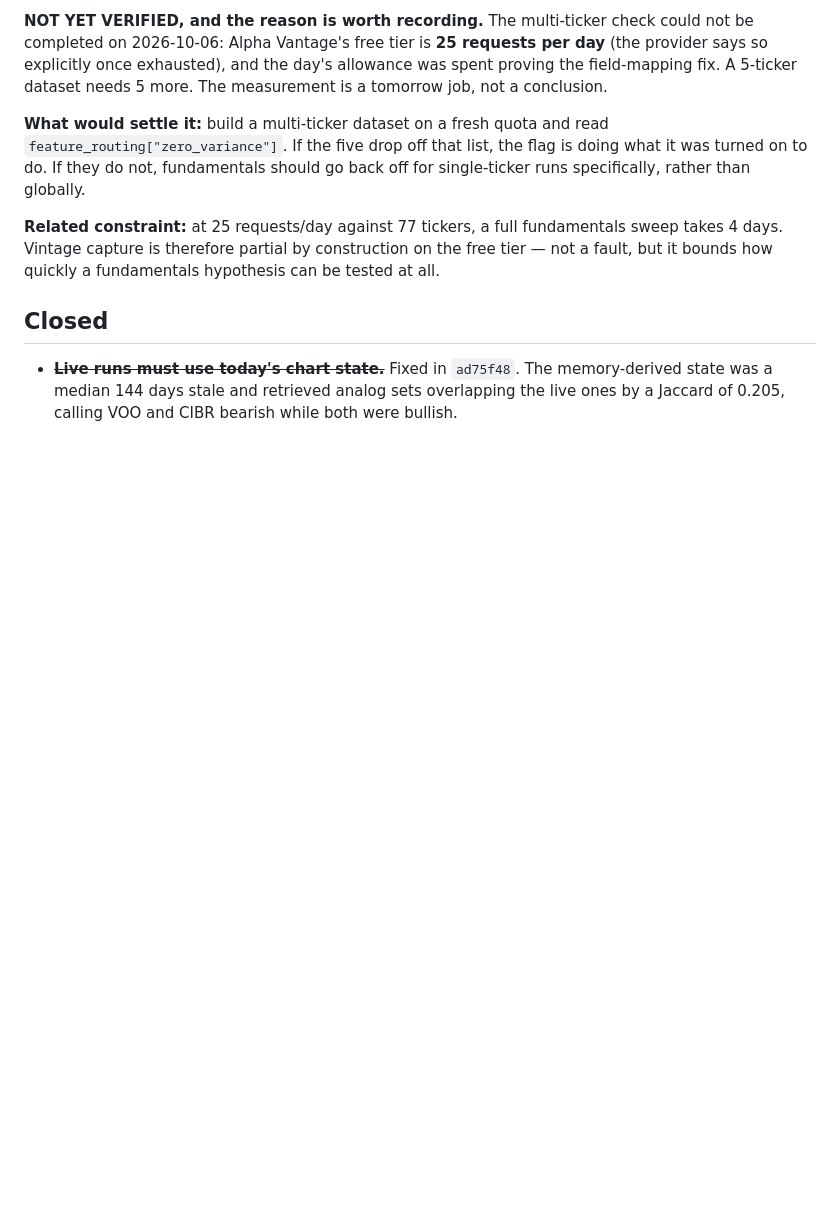
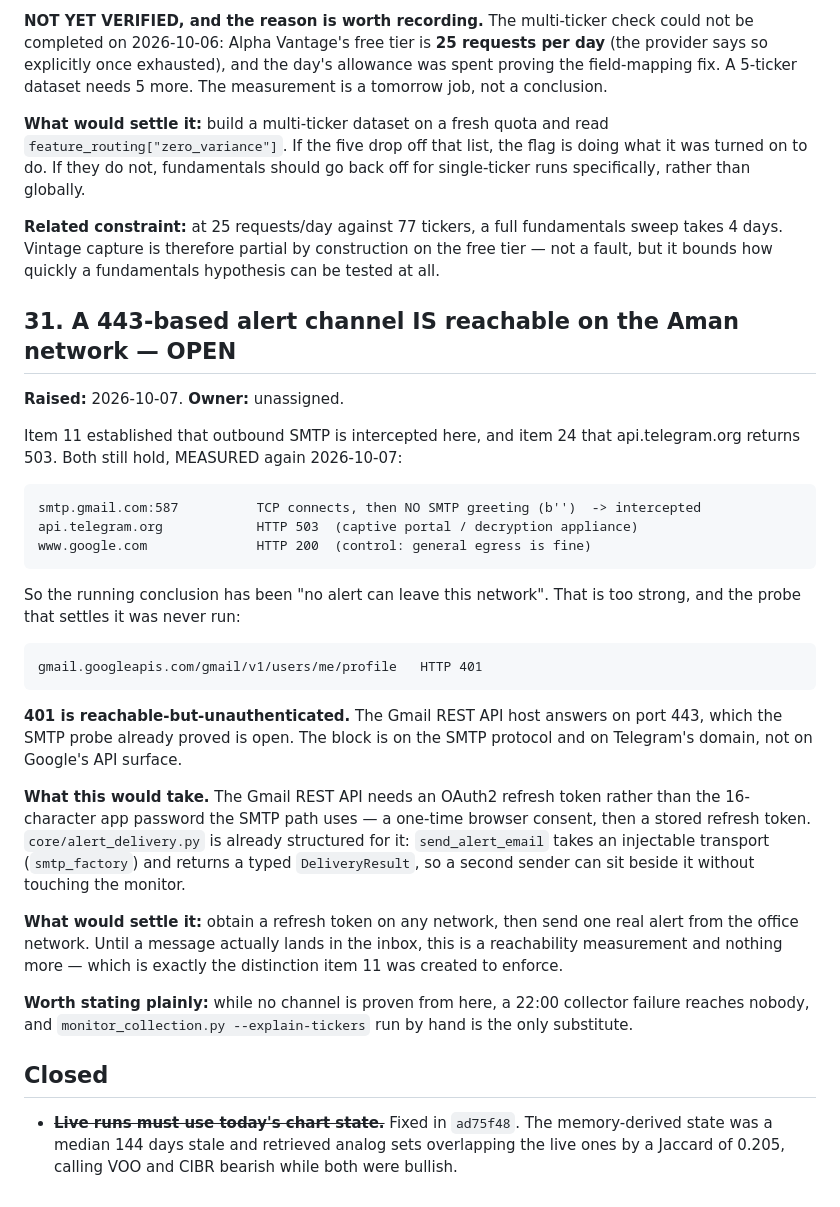
Before and after one commit to OrenGolov/invest-by-score, a Markdown page: docs/open-decisions.md, the part around the change. Drawn GitHub-style; blank space fills up the shorter version.

Commit message:
Alerting: SMTP is intercepted, but a 443 channel IS reachable here
Audited the alert path end to end on the operator network, then tried a real
send. Three things came out of it.

1. THE PATH ITSELF IS SOUND. The scheduled task does run
   monitor_collection.py after collecting; ALERT_EMAIL_USER and
   ALERT_EMAIL_PASSWORD are set at User level so the task inherits them;
   ALERT_EMAIL_TO being unset is harmless (it falls back to the user); and a
   forced CRITICAL verdict renders a correct, actionable subject and body.
   Nothing in the code is wrong.

2. THE SEND STILL FAILS, AND THE DIAGNOSTIC IS RIGHT ABOUT WHY. MEASURED:

       tcp smtp.gmail.com:587   connects
       SMTP greeting            NONE (got b'') though the handshake succeeded
       https to google          200

   A connection that completes and then goes silent is interception, not a
   block, and it says nothing about whether the credential is valid. No SMTP
   channel will work here, whatever the provider.

3. THE CONCLUSION "NO ALERT CAN LEAVE THIS NETWORK" IS TOO STRONG, and the
   probe that settles it had never been run:

       api.telegram.org                                 HTTP 503
       gmail.googleapis.com/gmail/v1/users/me/profile   HTTP 401

   401 is reachable-but-unauthenticated. Google's API surface answers on 443 —
   the same port the SMTP probe already proved open. The interception is of the
   SMTP protocol and of Telegram's domain, not of Google generally.

   So a working channel exists here. It needs an OAuth2 refresh token instead
   of an app password, and core/alert_delivery.py is already shaped for it:
   send_alert_email takes an injectable transport and returns a typed
   DeliveryResult, so a second sender fits beside it without touching the
   monitor.

Registered as open item 31 rather than built, because a reachability
measurement is not a delivered message — the distinction item 11 exists to
enforce. Until something actually lands in the inbox, a 22:00 failure reaches
nobody and the manual check is the only substitute.

Also verified and NOT a bug: the em dash in the alert subject renders as a
replacement character in this console but round-trips correctly through
EmailMessage, so the inbox would show it properly.

Co-Authored-By: Claude Opus 5 <noreply@anthropic.com>

````diff
--- a/docs/open-decisions.md
+++ b/docs/open-decisions.md
@@ -1174,6 +1174,46 @@ fundamentals sweep takes 4 days. Vintage capture is therefore partial by
 construction on the free tier — not a fault, but it bounds how quickly a
 fundamentals hypothesis can be tested at all.
 
+## 31. A 443-based alert channel IS reachable on the Aman network — OPEN
+
+**Raised:** 2026-10-07. **Owner:** unassigned.
+
+Item 11 established that outbound SMTP is intercepted here, and item 24 that
+api.telegram.org returns 503. Both still hold, MEASURED again 2026-10-07:
+
+```
+smtp.gmail.com:587          TCP connects, then NO SMTP greeting (b'')  -> intercepted
+api.telegram.org            HTTP 503  (captive portal / decryption appliance)
+www.google.com              HTTP 200  (control: general egress is fine)
+```
+
+So the running conclusion has been "no alert can leave this network". That is
+too strong, and the probe that settles it was never run:
+
+```
+gmail.googleapis.com/gmail/v1/users/me/profile   HTTP 401
+```
+
+**401 is reachable-but-unauthenticated.** The Gmail REST API host answers on
+port 443, which the SMTP probe already proved is open. The block is on the SMTP
+protocol and on Telegram's domain, not on Google's API surface.
+
+**What this would take.** The Gmail REST API needs an OAuth2 refresh token
+rather than the 16-character app password the SMTP path uses — a one-time
+browser consent, then a stored refresh token. `core/alert_delivery.py` is
+already structured for it: `send_alert_email` takes an injectable transport
+(`smtp_factory`) and returns a typed `DeliveryResult`, so a second sender can
+sit beside it without touching the monitor.
+
+**What would settle it:** obtain a refresh token on any network, then send one
+real alert from the office network. Until a message actually lands in the
+inbox, this is a reachability measurement and nothing more — which is exactly
+the distinction item 11 was created to enforce.
+
+**Worth stating plainly:** while no channel is proven from here, a 22:00
+collector failure reaches nobody, and `monitor_collection.py --explain-tickers`
+run by hand is the only substitute.
+
 ## Closed
 
 - ~~**Live runs must use today's chart state.**~~ Fixed in `ad75f48`. The
````
